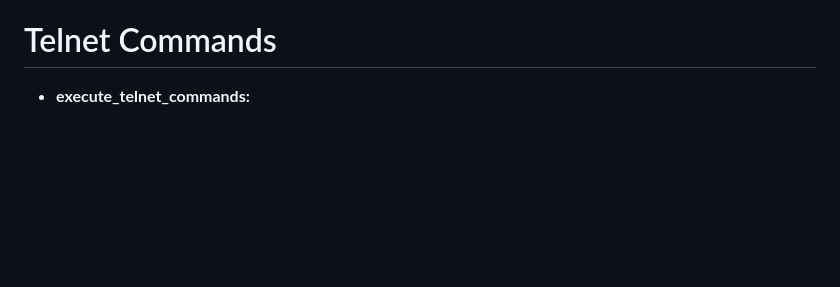
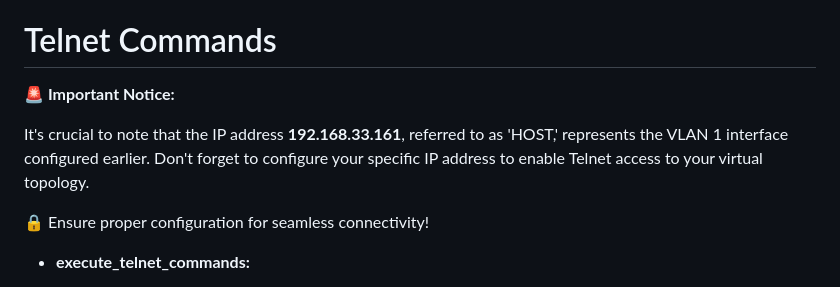
Before and after one commit to FouadHellal/DjangoNetSphere, a Markdown page: README.md, the part around the change. Rendered like a GitHub page; blank space fills up the shorter version.

```diff
--- a/README.md
+++ b/README.md
@@ -107,6 +107,11 @@ DjangoNetSphere is a sophisticated smart home automation system that leverages t
 - Temperature values above a threshold trigger network commands.
 
 # Telnet Commands
+**🚨 Important Notice:**
+
+It's crucial to note that the IP address **192.168.33.161**, referred to as 'HOST,' represents the VLAN 1 interface configured earlier. Don't forget to configure your specific IP address to enable Telnet access to your virtual topology.
+
+🔒 Ensure proper configuration for seamless connectivity!
 
 - **execute_telnet_commands:**
   - Function in `views.py` responsible for establishing a Telnet connection and executing commands on a network device.
```
